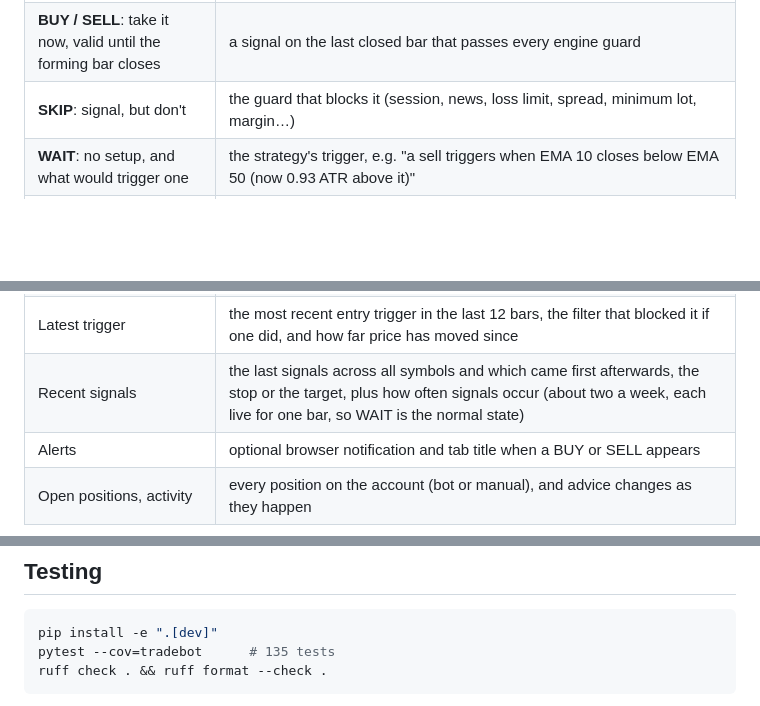
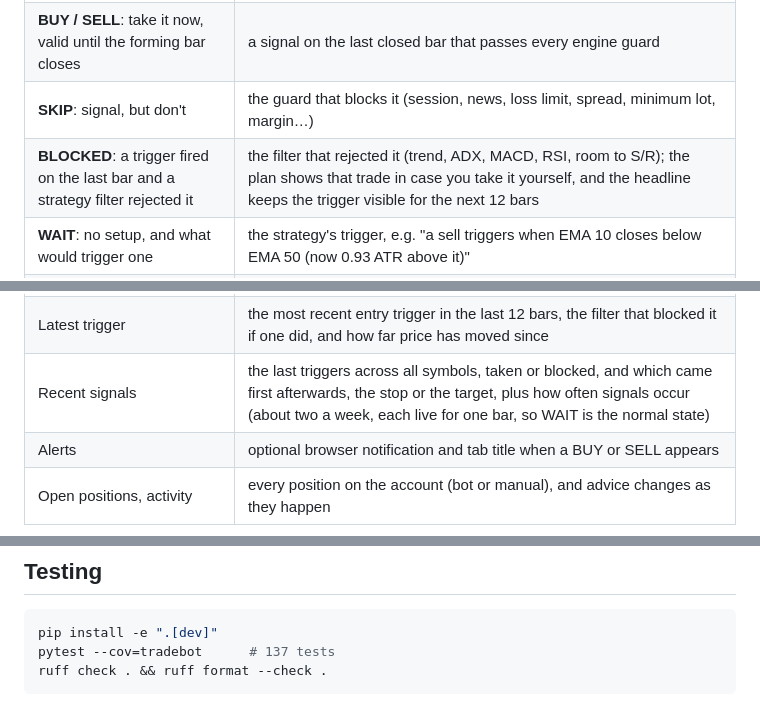
Before and after one commit to fahadkatonvule24/tradingBot, a Markdown page: README.md, 3 parts joined by grey strips. Rendered like a GitHub page; blank space fills up the shorter version.

````diff
--- a/README.md
+++ b/README.md
@@ -87,6 +87,7 @@ symbol, once a second:
 | Live bid / ask, spread, recent price | `symbol_info_tick` and closed bars, polled on one MT5 thread |
 | **BUY / SELL**: take it now, valid until the forming bar closes | a signal on the last closed bar that passes every engine guard |
 | **SKIP**: signal, but don't | the guard that blocks it (session, news, loss limit, spread, minimum lot, margin…) |
+| **BLOCKED**: a trigger fired on the last bar and a strategy filter rejected it | the filter that rejected it (trend, ADX, MACD, RSI, room to S/R); the plan shows that trade in case you take it yourself, and the headline keeps the trigger visible for the next 12 bars |
 | **WAIT**: no setup, and what would trigger one | the strategy's trigger, e.g. "a sell triggers when EMA 10 closes below EMA 50 (now 0.93 ATR above it)" |
 | Entry, stop-loss, take-profit, lot size | `Engine.plan_entry`, the bot's own sizing, priced at the live ask (buy) or bid (sell) |
 | Loss if stopped, profit at target | volume × distance × the terminal's own per-tick value |
@@ -95,7 +96,7 @@ symbol, once a second:
 | Track record | a backtest of the current config on your downloaded history, per symbol |
 | Buy / Sell switch on the plan | the same priced plan for either side, so a trade you choose yourself gets the bot's sizing, stop and target |
 | Latest trigger | the most recent entry trigger in the last 12 bars, the filter that blocked it if one did, and how far price has moved since |
-| Recent signals | the last signals across all symbols and which came first afterwards, the stop or the target, plus how often signals occur (about two a week, each live for one bar, so WAIT is the normal state) |
+| Recent signals | the last triggers across all symbols, taken or blocked, and which came first afterwards, the stop or the target, plus how often signals occur (about two a week, each live for one bar, so WAIT is the normal state) |
 | Alerts | optional browser notification and tab title when a BUY or SELL appears |
 | Open positions, activity | every position on the account (bot or manual), and advice changes as they happen |
 
@@ -398,7 +399,7 @@ became a loss (0.86). It had come from the mislabelled hours.
 
 ```bash
 pip install -e ".[dev]"
-pytest --cov=tradebot      # 135 tests
+pytest --cov=tradebot      # 137 tests
 ruff check . && ruff format --check .
 ```
 
````
Also changed, not shown: other parts of README.md (+1 -1 lines), docs/screenshots/dashboard-dark.png, docs/screenshots/dashboard.png, 5 other files.
